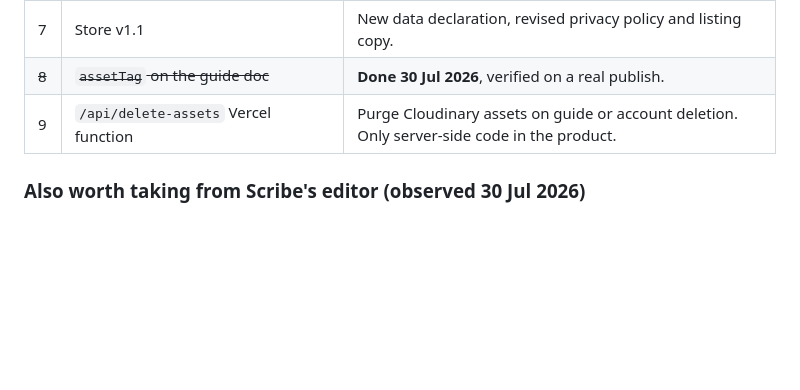
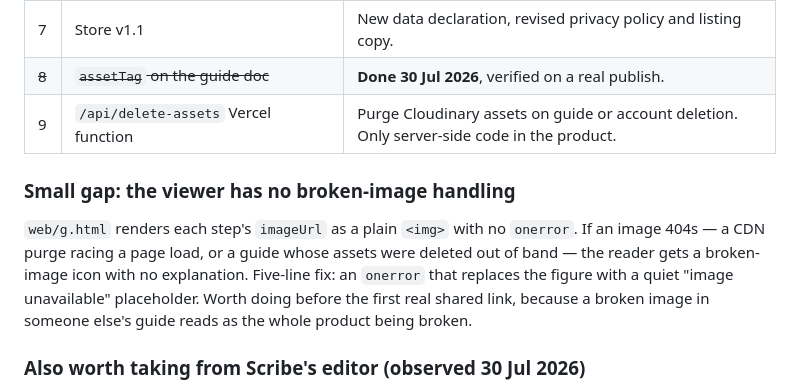
Before and after one commit to heygauravsingh/GuideGen, a Markdown page: PLAN.md, the part around the change. Drawn GitHub-style; blank space fills up the shorter version.

Commit message:
Log that the viewer has no broken-image fallback
Co-Authored-By: Claude Opus 5 <noreply@anthropic.com>

```diff
--- a/PLAN.md
+++ b/PLAN.md
@@ -119,6 +119,15 @@ by hand once, after the fix lands.
 | 7 | Store v1.1 | New data declaration, revised privacy policy and listing copy. |
 | ~~8~~ | ~~`assetTag` on the guide doc~~ | **Done 30 Jul 2026**, verified on a real publish. |
 | 9 | `/api/delete-assets` Vercel function | Purge Cloudinary assets on guide or account deletion. Only server-side code in the product. |
+
+### Small gap: the viewer has no broken-image handling
+
+`web/g.html` renders each step's `imageUrl` as a plain `<img>` with no `onerror`. If an image
+404s — a CDN purge racing a page load, or a guide whose assets were deleted out of band —
+the reader gets a broken-image icon with no explanation. Five-line fix: an `onerror` that
+replaces the figure with a quiet "image unavailable" placeholder. Worth doing before the
+first real shared link, because a broken image in someone else's guide reads as the whole
+product being broken.
 
 ### Also worth taking from Scribe's editor (observed 30 Jul 2026)
 - **"Merge similar steps"** — a user-triggered fix for repeated clicks on same-labelled
```
